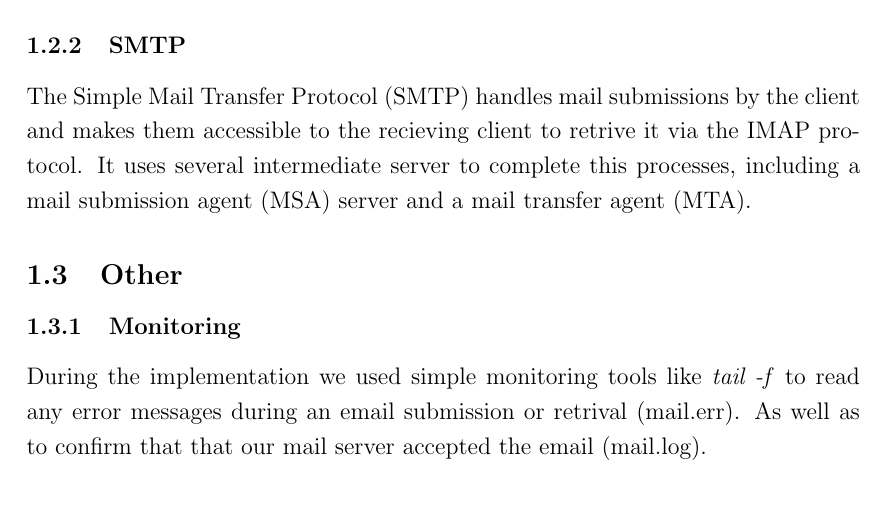
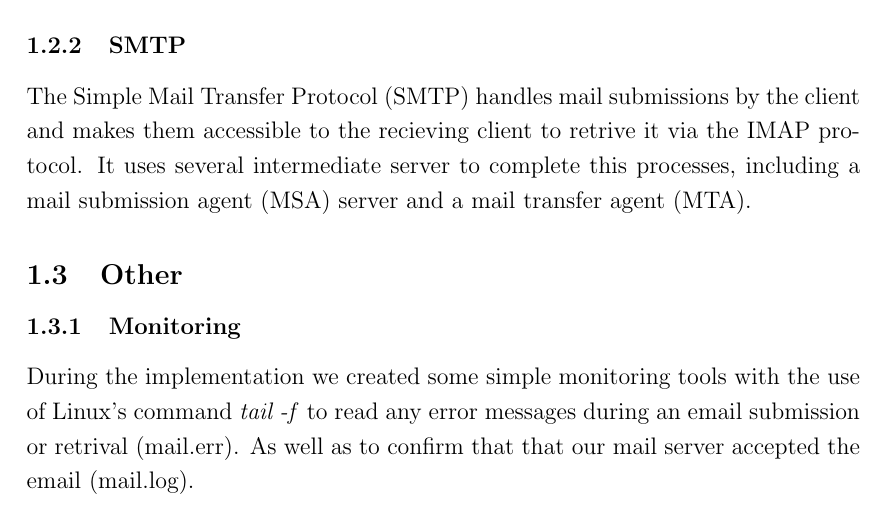
Before and after one commit to aspic/TDT4285-PEDIT, a LaTeX document (docs/implementation/implementation.tex, which reads docs/implementation/system_description.tex): part of page 5 of 12, cut so that both start at the same text. Compiled offline with pdfLaTeX.

Commit message:
omskrivning under Monitoring

```diff
--- a/docs/implementation/system_description.tex
+++ b/docs/implementation/system_description.tex
@@ -40,6 +40,7 @@ this processes, including a mail submission agent (MSA) server and a
 mail transfer agent (MTA).
 \subsection{Other}
 \subsubsection{Monitoring}
-During the implementation we used simple monitoring tools like \emph{tail -f}
-to read any error messages during an email submission or retrival (mail.err).
-As well as to confirm that that our mail server accepted the email (mail.log).\\
+During the implementation we created some simple monitoring tools with
+the use of Linux's command \emph{tail -f} to read any error messages
+during an email submission or retrival (mail.err). As well as to confirm
+that that our mail server accepted the email (mail.log).\\
```
